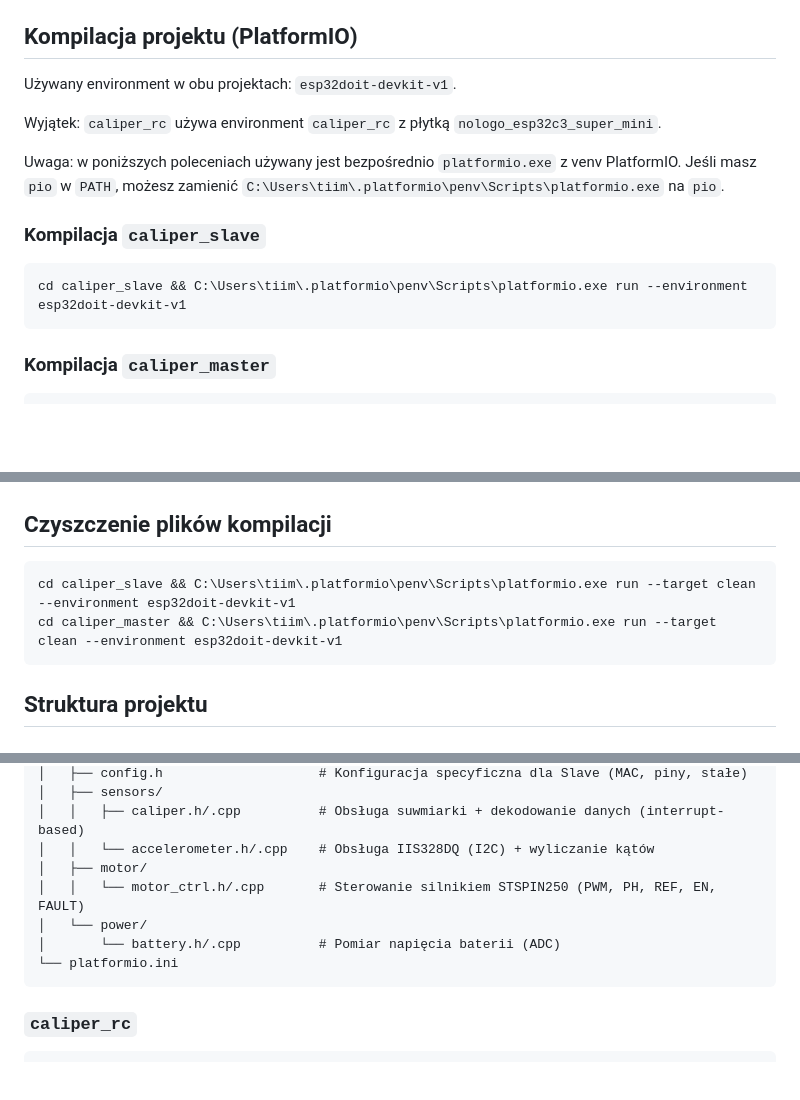
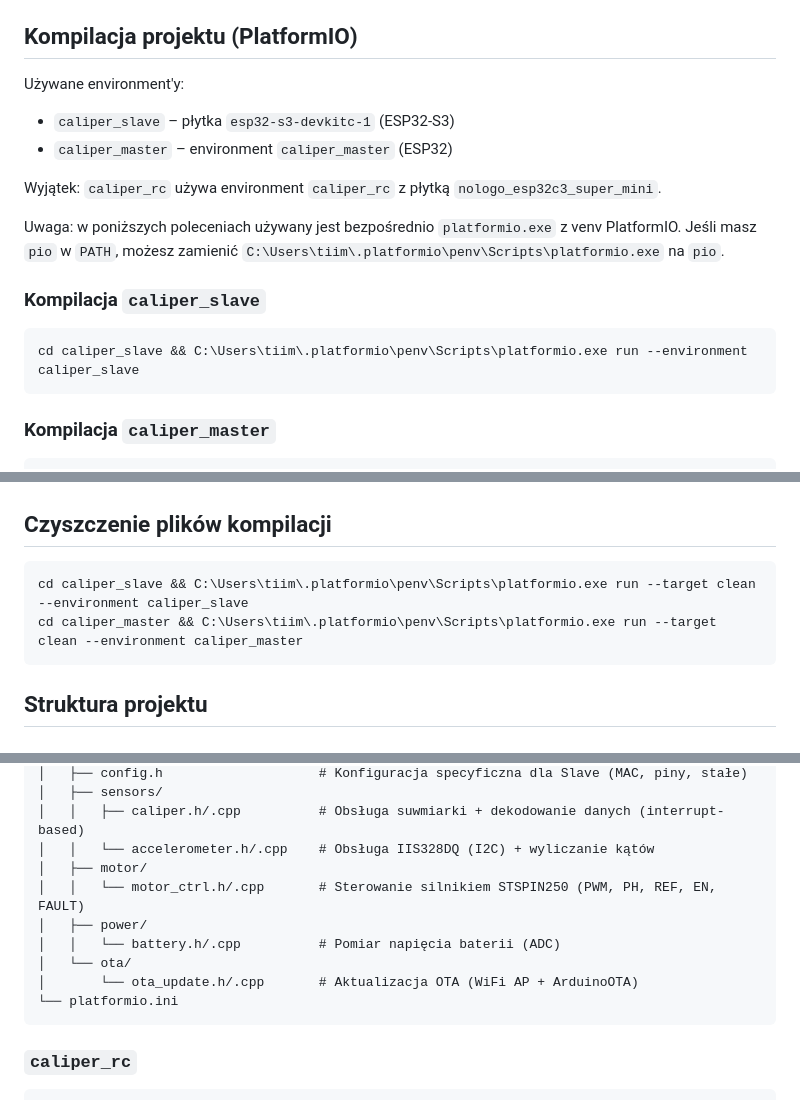
Before and after one commit to ciupakt/caliper, a Markdown page: AGENTS.md, 3 parts joined by grey strips. Drawn GitHub-style; blank space fills up the shorter version.

````diff
--- a/AGENTS.md
+++ b/AGENTS.md
@@ -18,7 +18,9 @@ Projekt Caliper składa się z trzech podprojektów PlatformIO oraz aplikacji GU
 
 ## Kompilacja projektu (PlatformIO)
 
-Używany environment w obu projektach: `esp32doit-devkit-v1`.
+Używane environment'y:
+- `caliper_slave` – płytka `esp32-s3-devkitc-1` (ESP32-S3)
+- `caliper_master` – environment `caliper_master` (ESP32)
 
 Wyjątek: `caliper_rc` używa environment `caliper_rc` z płytką `nologo_esp32c3_super_mini`.
 
@@ -27,7 +29,7 @@ Uwaga: w poniższych poleceniach używany jest bezpośrednio `platformio.exe` z
 ### Kompilacja `caliper_slave`
 
 ```powershell
-cd caliper_slave && C:\Users\tiim\.platformio\penv\Scripts\platformio.exe run --environment esp32doit-devkit-v1
+cd caliper_slave && C:\Users\tiim\.platformio\penv\Scripts\platformio.exe run --environment caliper_slave
 ```
 
 ### Kompilacja `caliper_master`
@@ -80,8 +82,8 @@ cd caliper_master && C:\Users\tiim\.platformio\penv\Scripts\platformio.exe run -
 ## Czyszczenie plików kompilacji
 
 ```powershell
-cd caliper_slave && C:\Users\tiim\.platformio\penv\Scripts\platformio.exe run --target clean --environment esp32doit-devkit-v1
-cd caliper_master && C:\Users\tiim\.platformio\penv\Scripts\platformio.exe run --target clean --environment esp32doit-devkit-v1
+cd caliper_slave && C:\Users\tiim\.platformio\penv\Scripts\platformio.exe run --target clean --environment caliper_slave
+cd caliper_master && C:\Users\tiim\.platformio\penv\Scripts\platformio.exe run --target clean --environment caliper_master
 ```
 
 ## Struktura projektu
@@ -116,8 +118,10 @@ caliper_slave/
 │   │   └── accelerometer.h/.cpp    # Obsługa IIS328DQ (I2C) + wyliczanie kątów
 │   ├── motor/
 │   │   └── motor_ctrl.h/.cpp       # Sterowanie silnikiem STSPIN250 (PWM, PH, REF, EN, FAULT)
-│   └── power/
-│       └── battery.h/.cpp          # Pomiar napięcia baterii (ADC)
+│   ├── power/
+│   │   └── battery.h/.cpp          # Pomiar napięcia baterii (ADC)
+│   └── ota/
+│       └── ota_update.h/.cpp       # Aktualizacja OTA (WiFi AP + ArduinoOTA)
 └── platformio.ini
 ```
 
````
Also changed, not shown: other parts of AGENTS.md (+5 -5 lines).
